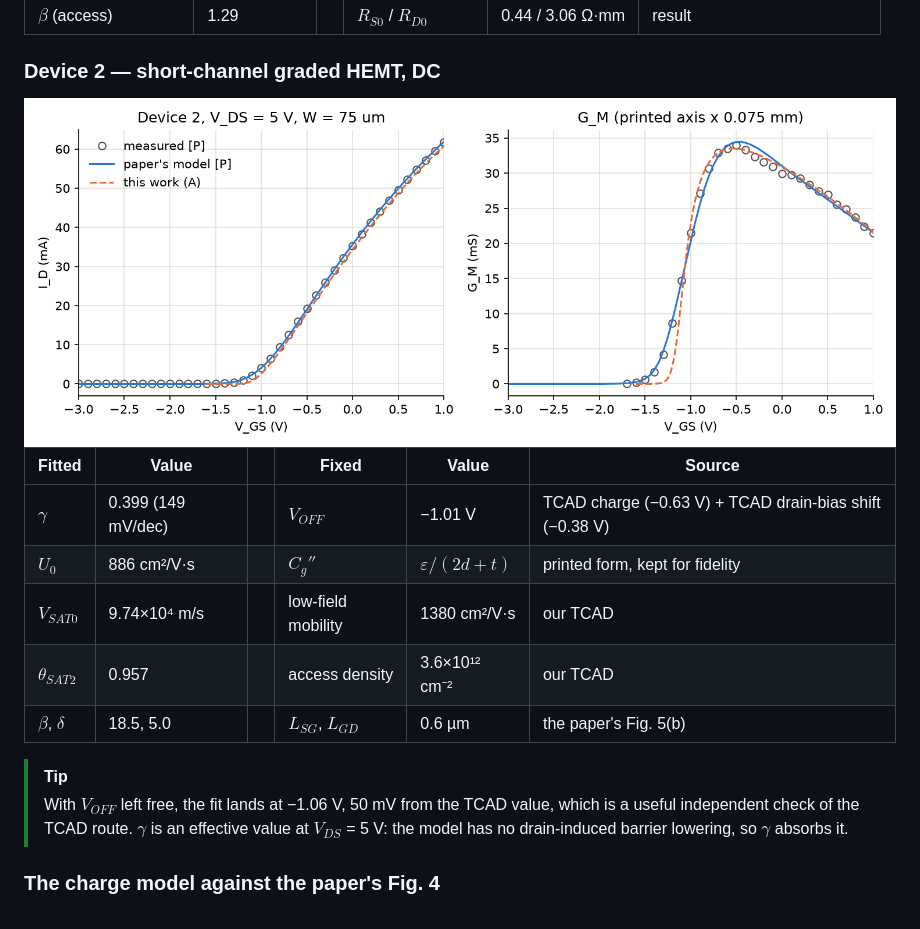
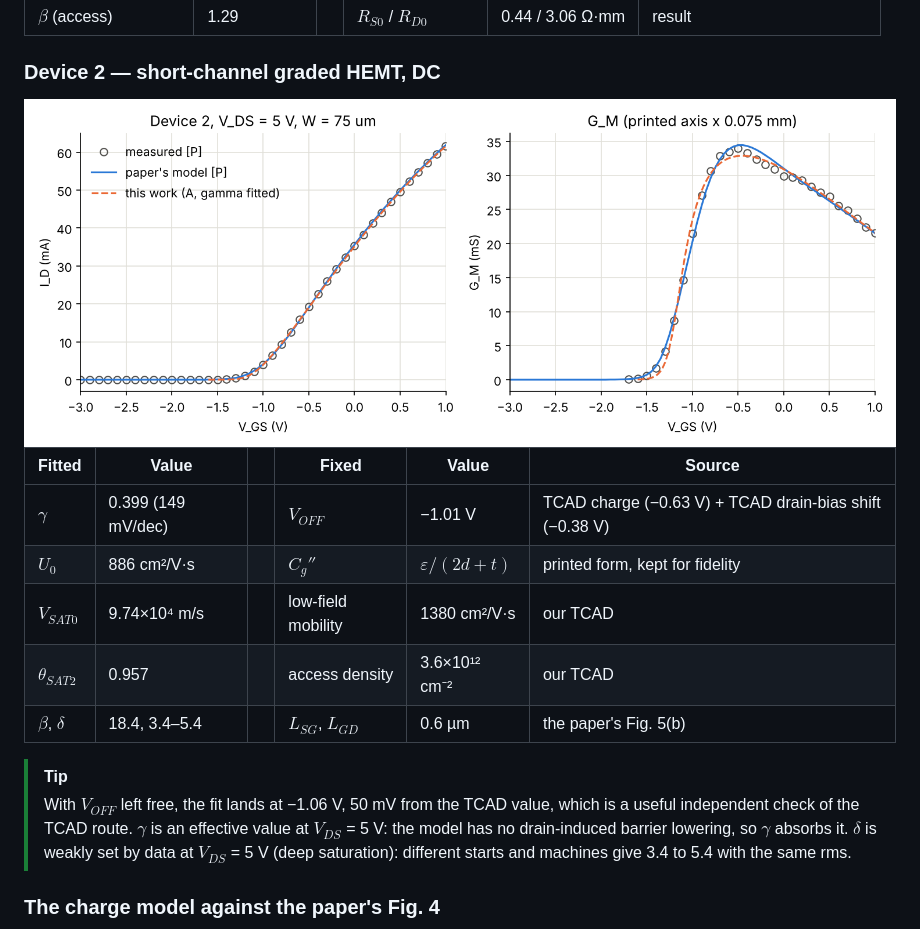
Before and after one commit to Chill-Mayank/Graded-GaN-HEMT-Model, a Markdown page: README.md, the part around the change. Drawn GitHub-style; pictures changed too: fig6b_device2.png.

Commit message:
Step 8c: gamma of Eq. (9) in the numerical charge (m = 2/(3 gamma)); Device 2 refit; README beta/delta

```diff
--- a/README.md
+++ b/README.md
@@ -170,11 +170,12 @@ Five parameters fitted [CALIBRATE]; everything else fixed from the paper, the ci
 | $U_0$ | 886 cm²/V·s | | $C_g''$ | $\varepsilon/(2d+t)$ | printed form, kept for fidelity |
 | $V_{SAT0}$ | 9.74×10⁴ m/s | | low-field mobility | 1380 cm²/V·s | our TCAD |
 | $\theta_{SAT2}$ | 0.957 | | access density | 3.6×10¹² cm⁻² | our TCAD |
-| $\beta$, $\delta$ | 18.5, 5.0 | | $L_{SG}$, $L_{GD}$ | 0.6 µm | the paper's Fig. 5(b) |
+| $\beta$, $\delta$ | 18.4, 3.4–5.4 | | $L_{SG}$, $L_{GD}$ | 0.6 µm | the paper's Fig. 5(b) |
 
 > [!TIP]
 > With $V_{OFF}$ left free, the fit lands at −1.06 V, 50 mV from the TCAD value, which is a useful independent check of the
 > TCAD route. $\gamma$ is an effective value at $V_{DS}$ = 5 V: the model has no drain-induced barrier lowering, so $\gamma$ absorbs it.
+> $\delta$ is weakly set by data at $V_{DS}$ = 5 V (deep saturation): different starts and machines give 3.4 to 5.4 with the same rms.
 
 ### The charge model against the paper's Fig. 4
 
```
Also changed, not shown: 5 other files.
